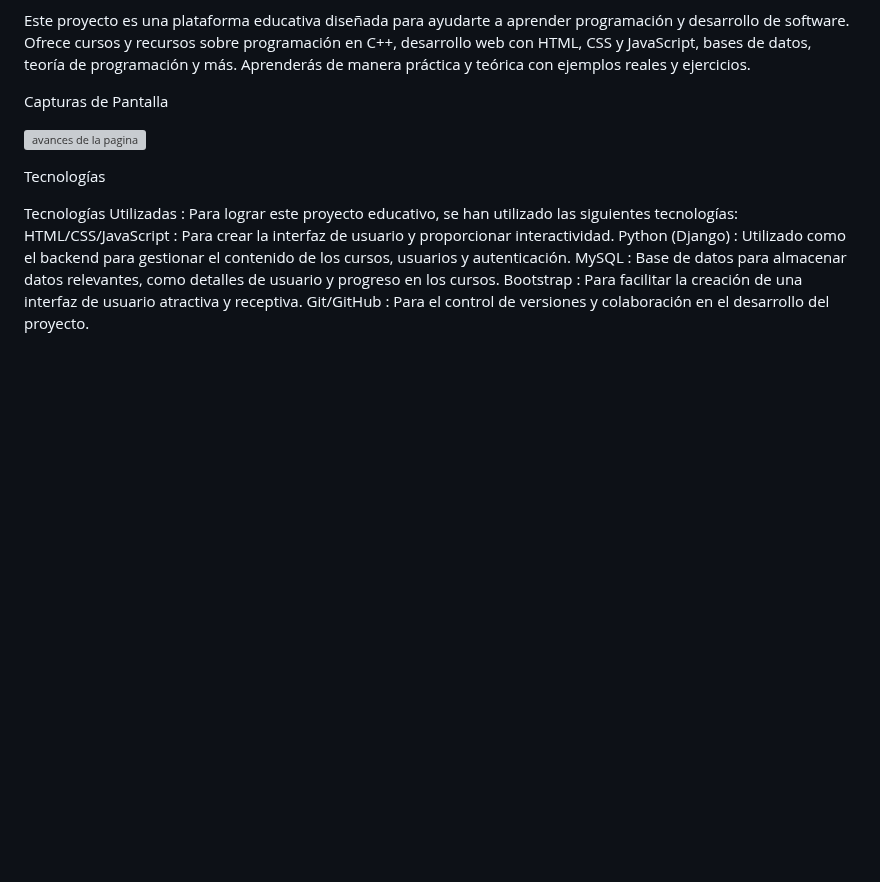
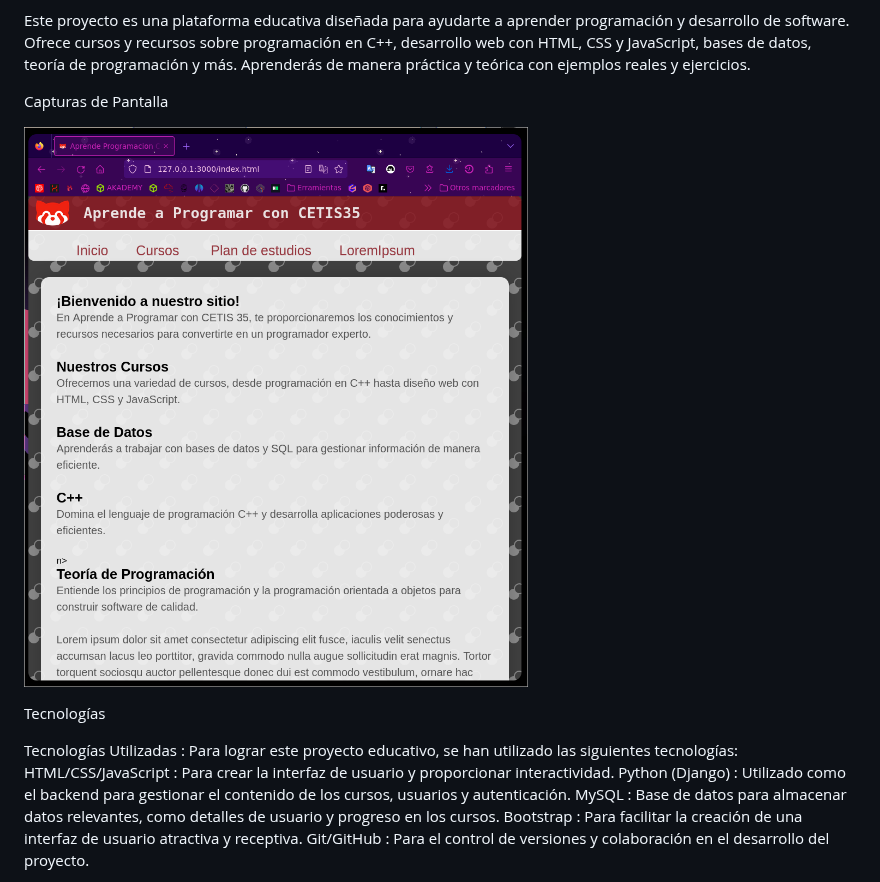
Before and after one commit to phobitoz/programacionCETIS, a Markdown page: README.md, the part around the change. Drawn GitHub-style; blank space fills up the shorter version; grey boxes are pictures that could not be loaded.

```diff
--- a/README.md
+++ b/README.md
@@ -5,7 +5,7 @@ Proyecto Aprende a Programar con CETIS 35
 Capturas de Pantalla
 
 
-![avances de la pagina ](/screnshots/2023-10-14-15:09:34-screenshot.png)
+![avances de la pagina ](2023-10-14-15:09:34-screenshot.png)
 
 
 Tecnologías
```
